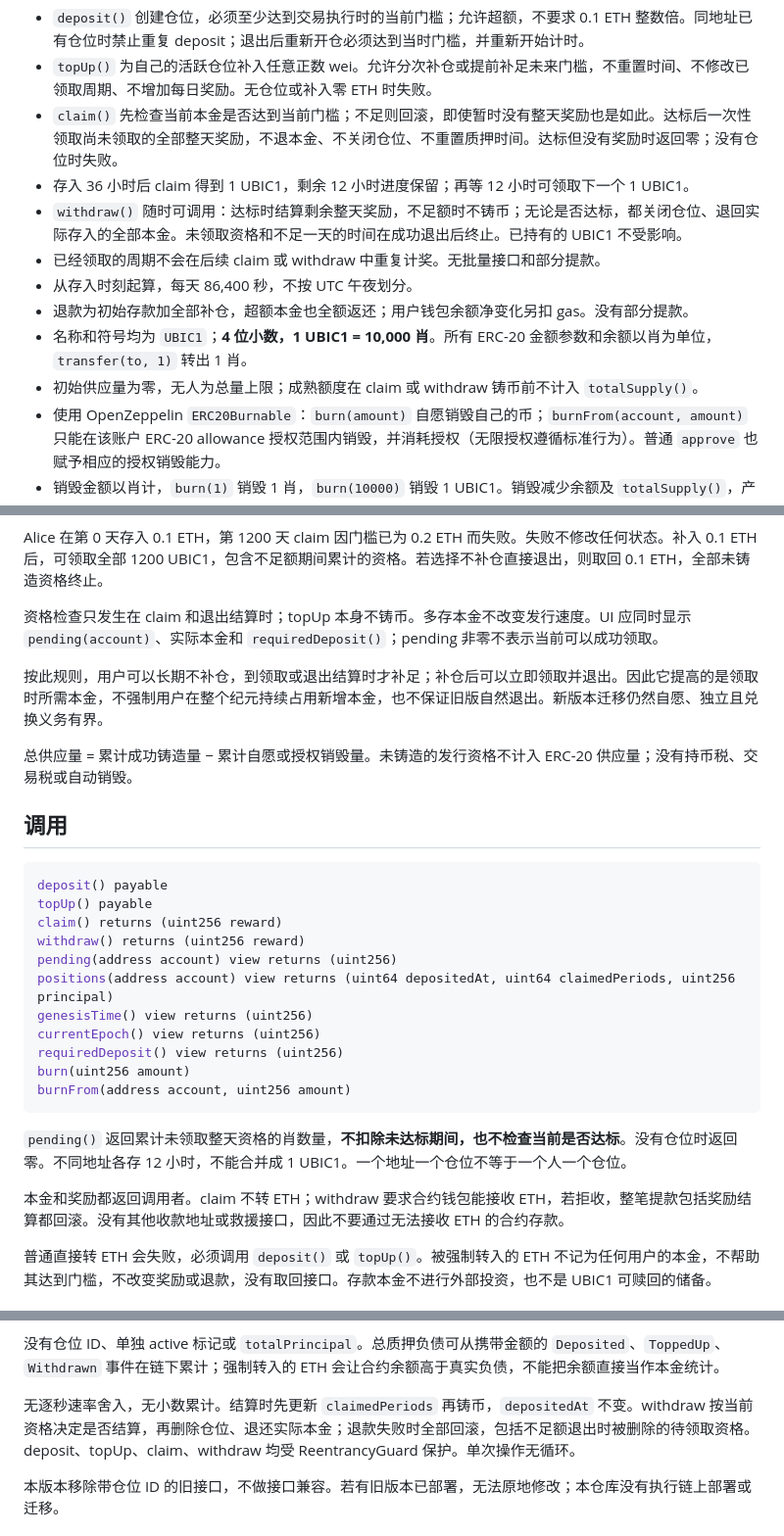
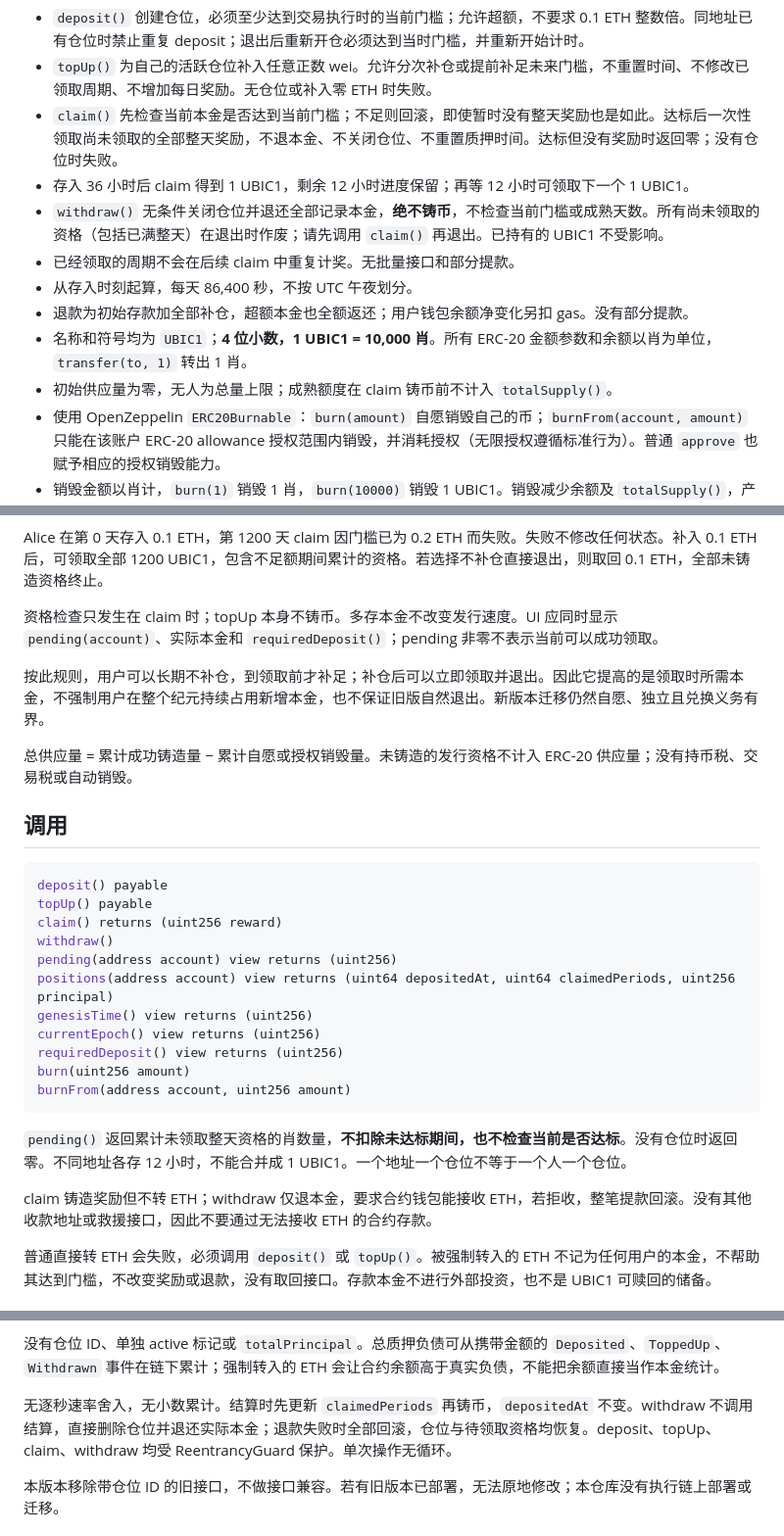
Before and after one commit to picasso250/daycoin, a Markdown page: README.md, 3 parts joined by grey strips. Shown at 98% size. Drawn GitHub-style.

Commit message:
docs/ui: clarify refund-only withdrawal and claim-before-exit

```diff
--- a/README.md
+++ b/README.md
@@ -30,12 +30,12 @@ UBIC1 V1：三条核心规则
 - `topUp()` 为自己的活跃仓位补入任意正数 wei。允许分次补仓或提前补足未来门槛，不重置时间、不修改已领取周期、不增加每日奖励。无仓位或补入零 ETH 时失败。
 - `claim()` 先检查当前本金是否达到当前门槛；不足则回滚，即使暂时没有整天奖励也是如此。达标后一次性领取尚未领取的全部整天奖励，不退本金、不关闭仓位、不重置质押时间。达标但没有奖励时返回零；没有仓位时失败。
 - 存入 36 小时后 claim 得到 1 UBIC1，剩余 12 小时进度保留；再等 12 小时可领取下一个 1 UBIC1。
-- `withdraw()` 随时可调用：达标时结算剩余整天奖励，不足额时不铸币；无论是否达标，都关闭仓位、退回实际存入的全部本金。未领取资格和不足一天的时间在成功退出后终止。已持有的 UBIC1 不受影响。
-- 已经领取的周期不会在后续 claim 或 withdraw 中重复计奖。无批量接口和部分提款。
+- `withdraw()` 无条件关闭仓位并退还全部记录本金，**绝不铸币**，不检查当前门槛或成熟天数。所有尚未领取的资格（包括已满整天）在退出时作废；请先调用 `claim()` 再退出。已持有的 UBIC1 不受影响。
+- 已经领取的周期不会在后续 claim 中重复计奖。无批量接口和部分提款。
 - 从存入时刻起算，每天 86,400 秒，不按 UTC 午夜划分。
 - 退款为初始存款加全部补仓，超额本金也全额返还；用户钱包余额净变化另扣 gas。没有部分提款。
 - 名称和符号均为 `UBIC1`；**4 位小数，1 UBIC1 = 10,000 肖**。所有 ERC-20 金额参数和余额以肖为单位，`transfer(to, 1)` 转出 1 肖。
-- 初始供应量为零，无人为总量上限；成熟额度在 claim 或 withdraw 铸币前不计入 `totalSupply()`。
+- 初始供应量为零，无人为总量上限；成熟额度在 claim 铸币前不计入 `totalSupply()`。
 - 使用 OpenZeppelin `ERC20Burnable`：`burn(amount)` 自愿销毁自己的币；`burnFrom(account, amount)` 只能在该账户 ERC-20 allowance 授权范围内销毁，并消耗授权（无限授权遵循标准行为）。普通 `approve` 也赋予相应的授权销毁能力。
 - 销毁金额以肖计，`burn(1)` 销毁 1 肖，`burn(10000)` 销毁 1 UBIC1。销毁减少余额及 `totalSupply()`，产生转入零地址的 `Transfer` 事件；不可恢复，不退 ETH，也不改变仓位、未来奖励或计时。没有管理员强制销毁权限。
 - 无 owner、代理、升级、暂停、参数修改、管理员增发或救援提款。直接部署本体，不部署代理。
@@ -62,9 +62,9 @@ D(t) = 0.1 ETH × (1 + E(t))
 
 Alice 在第 0 天存入 0.1 ETH，第 1200 天 claim 因门槛已为 0.2 ETH 而失败。失败不修改任何状态。补入 0.1 ETH 后，可领取全部 1200 UBIC1，包含不足额期间累计的资格。若选择不补仓直接退出，则取回 0.1 ETH，全部未铸造资格终止。
 
-资格检查只发生在 claim 和退出结算时；topUp 本身不铸币。多存本金不改变发行速度。UI 应同时显示 `pending(account)`、实际本金和 `requiredDeposit()`；pending 非零不表示当前可以成功领取。
+资格检查只发生在 claim 时；topUp 本身不铸币。多存本金不改变发行速度。UI 应同时显示 `pending(account)`、实际本金和 `requiredDeposit()`；pending 非零不表示当前可以成功领取。
 
-按此规则，用户可以长期不补仓，到领取或退出结算时才补足；补仓后可以立即领取并退出。因此它提高的是领取时所需本金，不强制用户在整个纪元持续占用新增本金，也不保证旧版自然退出。新版本迁移仍然自愿、独立且兑换义务有界。
+按此规则，用户可以长期不补仓，到领取前才补足；补仓后可以立即领取并退出。因此它提高的是领取时所需本金，不强制用户在整个纪元持续占用新增本金，也不保证旧版自然退出。新版本迁移仍然自愿、独立且兑换义务有界。
 
 总供应量 = 累计成功铸造量 − 累计自愿或授权销毁量。未铸造的发行资格不计入 ERC-20 供应量；没有持币税、交易税或自动销毁。
 
@@ -74,7 +74,7 @@ Alice 在第 0 天存入 0.1 ETH，第 1200 天 claim 因门槛已为 0.2 ETH
 deposit() payable
 topUp() payable
 claim() returns (uint256 reward)
-withdraw() returns (uint256 reward)
+withdraw()
 pending(address account) view returns (uint256)
 positions(address account) view returns (uint64 depositedAt, uint64 claimedPeriods, uint256 principal)
 genesisTime() view returns (uint256)
@@ -86,7 +86,7 @@ burnFrom(address account, uint256 amount)
 
 `pending()` 返回累计未领取整天资格的肖数量，**不扣除未达标期间，也不检查当前是否达标**。没有仓位时返回零。不同地址各存 12 小时，不能合并成 1 UBIC1。一个地址一个仓位不等于一个人一个仓位。
 
-本金和奖励都返回调用者。claim 不转 ETH；withdraw 要求合约钱包能接收 ETH，若拒收，整笔提款包括奖励结算都回滚。没有其他收款地址或救援接口，因此不要通过无法接收 ETH 的合约存款。
+claim 铸造奖励但不转 ETH；withdraw 仅退本金，要求合约钱包能接收 ETH，若拒收，整笔提款回滚。没有其他收款地址或救援接口，因此不要通过无法接收 ETH 的合约存款。
 
 普通直接转 ETH 会失败，必须调用 `deposit()` 或 `topUp()`。被强制转入的 ETH 不记为任何用户的本金，不帮助其达到门槛，不改变奖励或退款，没有取回接口。存款本金不进行外部投资，也不是 UBIC1 可赎回的储备。
 
@@ -108,7 +108,7 @@ burnFrom(address account, uint256 amount)
 
 没有仓位 ID、单独 active 标记或 `totalPrincipal`。总质押负债可从携带金额的 `Deposited`、`ToppedUp`、`Withdrawn` 事件在链下累计；强制转入的 ETH 会让合约余额高于真实负债，不能把余额直接当作本金统计。
 
-无逐秒速率舍入，无小数累计。结算时先更新 `claimedPeriods` 再铸币，`depositedAt` 不变。withdraw 按当前资格决定是否结算，再删除仓位、退还实际本金；退款失败时全部回滚，包括不足额退出时被删除的待领取资格。deposit、topUp、claim、withdraw 均受 ReentrancyGuard 保护。单次操作无循环。
+无逐秒速率舍入，无小数累计。结算时先更新 `claimedPeriods` 再铸币，`depositedAt` 不变。withdraw 不调用结算，直接删除仓位并退还实际本金；退款失败时全部回滚，仓位与待领取资格均恢复。deposit、topUp、claim、withdraw 均受 ReentrancyGuard 保护。单次操作无循环。
 
 本版本移除带仓位 ID 的旧接口，不做接口兼容。若有旧版本已部署，无法原地修改；本仓库没有执行链上部署或迁移。
 
```
